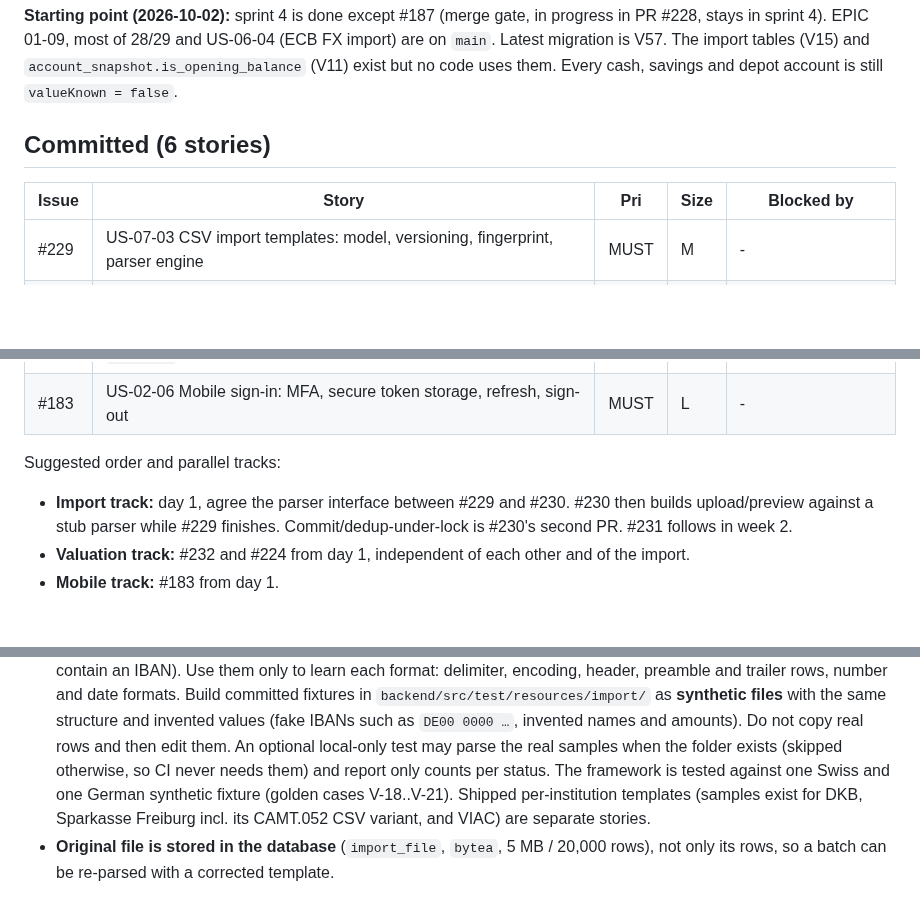
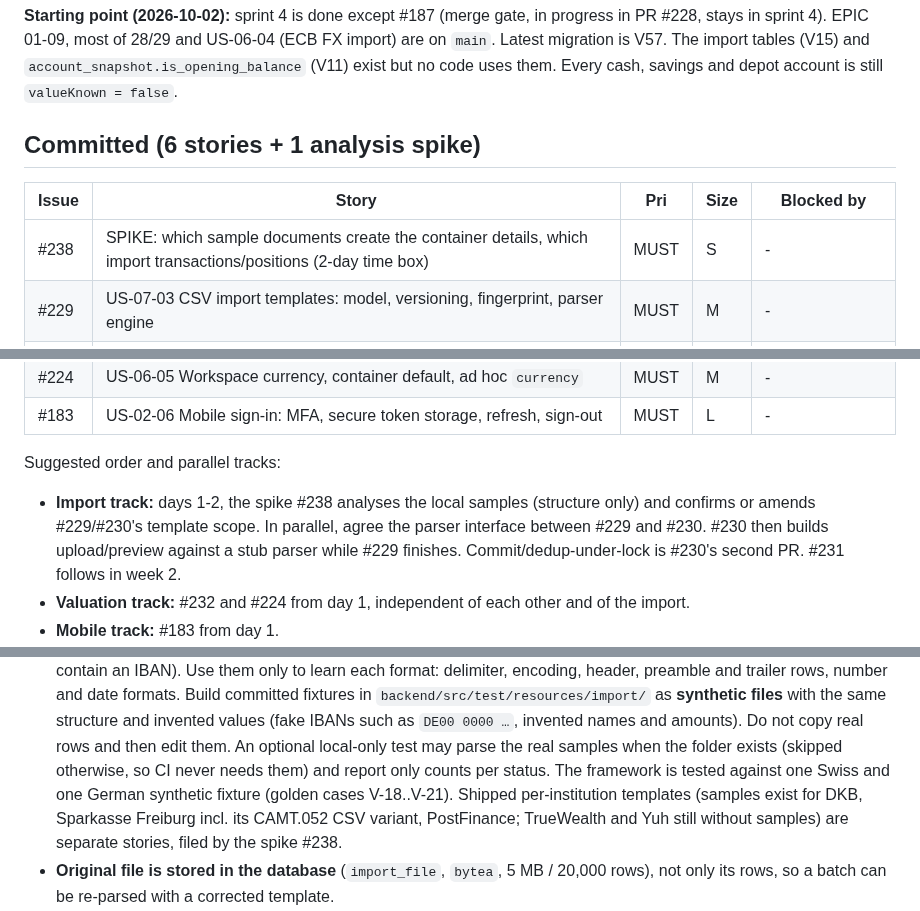
Before and after one commit to hugiFreezy0815/TrackMyWealth, a Markdown page: docs/backlog/SPRINT-5.md, 3 parts joined by grey strips. Rendered like a GitHub page; blank space fills up the shorter version.

Commit message:
Add the import-source analysis spike (#238) to sprint 5
Co-Authored-By: Claude Opus 5.5 <noreply@anthropic.com>

```diff
--- a/docs/backlog/SPRINT-5.md
+++ b/docs/backlog/SPRINT-5.md
@@ -13,10 +13,11 @@ stays in sprint 4). EPIC 01-09, most of 28/29 and US-06-04 (ECB FX import) are o
 migration is V57. The import tables (V15) and `account_snapshot.is_opening_balance` (V11) exist
 but no code uses them. Every cash, savings and depot account is still `valueKnown = false`.
 
-## Committed (6 stories)
+## Committed (6 stories + 1 analysis spike)
 
 | Issue | Story | Pri | Size | Blocked by |
 |---|---|---|---|---|
+| #238 | SPIKE: which sample documents create the container details, which import transactions/positions (2-day time box) | MUST | S | - |
 | #229 | US-07-03 CSV import templates: model, versioning, fingerprint, parser engine | MUST | M | - |
 | #230 | US-07-04 Upload, preview with duplicate detection, commit | MUST | L | #229 (parser interface) |
 | #231 | US-07-05 Roll back an import batch (delete while unmodified, void once modified) | MUST | M | #230 |
@@ -26,7 +27,7 @@ but no code uses them. Every cash, savings and depot account is still `valueKnow
 
 Suggested order and parallel tracks:
 
-- **Import track:** day 1, agree the parser interface between #229 and #230. #230 then builds
+- **Import track:** days 1-2, the spike #238 analyses the local samples (structure only) and confirms or amends #229/#230's template scope. In parallel, agree the parser interface between #229 and #230. #230 then builds
   upload/preview against a stub parser while #229 finishes. Commit/dedup-under-lock is #230's
   second PR. #231 follows in week 2.
 - **Valuation track:** #232 and #224 from day 1, independent of each other and of the import.
@@ -55,7 +56,7 @@ Stretch issues get the `sprint-5` label and Iteration 5 only when pulled in.
   real samples when the folder exists (skipped otherwise, so CI never needs them) and report only
   counts per status. The framework is tested against one Swiss and one German synthetic fixture
   (golden cases V-18..V-21). Shipped per-institution templates (samples exist for DKB, Sparkasse
-  Freiburg incl. its CAMT.052 CSV variant, and VIAC) are separate stories.
+  Freiburg incl. its CAMT.052 CSV variant, PostFinance; TrueWealth and Yuh still without samples) are separate stories, filed by the spike #238.
 - **Original file is stored in the database** (`import_file`, `bytea`, 5 MB / 20,000 rows),
   not only its rows, so a batch can be re-parsed with a corrected template.
 - **Duplicate rule without a bank reference:** exact match on account, booking date, amount,
```
Also changed, not shown: other parts of docs/backlog/SPRINT-5.md (+1 -1 lines).
